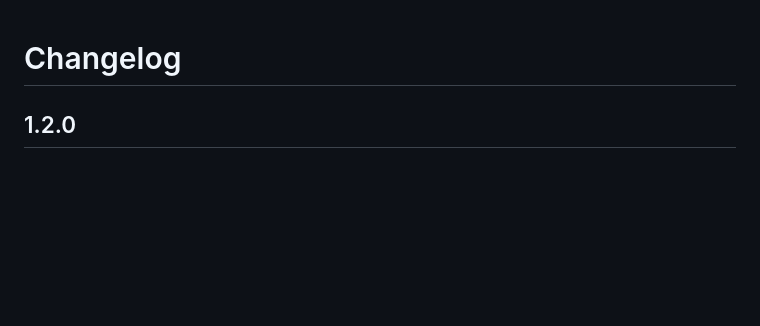
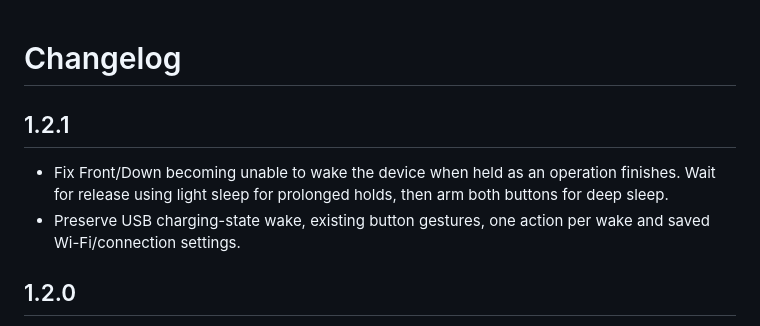
Before and after one commit to varanu5/zectrix-note4c-devkit-tesserae-client, a Markdown page: CHANGELOG.md, the part around the change. GitHub-like rendering; blank space fills up the shorter version.

```diff
--- a/CHANGELOG.md
+++ b/CHANGELOG.md
@@ -1,4 +1,9 @@
 # Changelog
+
+## 1.2.1
+
+- Fix Front/Down becoming unable to wake the device when held as an operation finishes. Wait for release using light sleep for prolonged holds, then arm both buttons for deep sleep.
+- Preserve USB charging-state wake, existing button gestures, one action per wake and saved Wi-Fi/connection settings.
 
 ## 1.2.0
 
```
Also changed, not shown: FLASHING.md (+2 -2 lines), README.md (+22 -5 lines), screenshots/note4c_weather.png (added), 2 other files.
